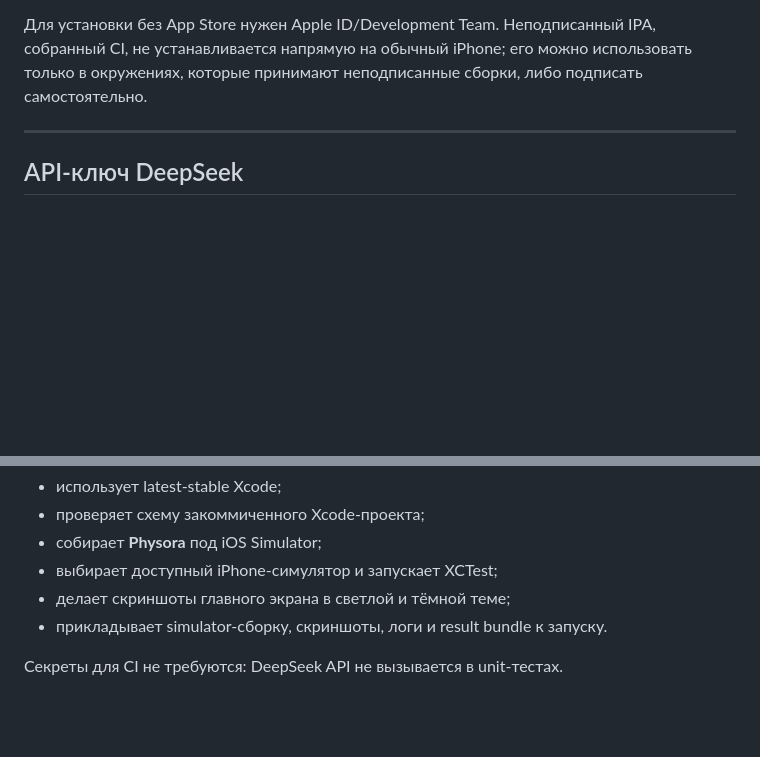
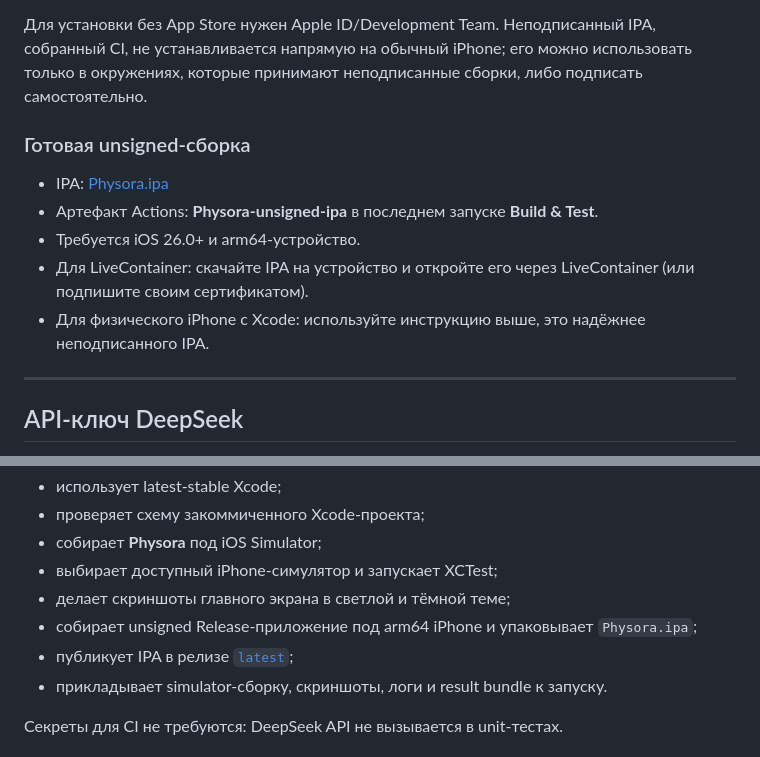
Before and after one commit to pepelRU/Physora, a Markdown page: README.md, 2 parts joined by grey strips. Rendered like a GitHub page; blank space fills up the shorter version.

```diff
--- a/README.md
+++ b/README.md
@@ -167,6 +185,14 @@ xcodebuild test \
 6. Нажмите **Run**. При первом запуске разрешите доверие разработчику в настройках iOS.
 
 Для установки без App Store нужен Apple ID/Development Team. Неподписанный IPA, собранный CI, не устанавливается напрямую на обычный iPhone; его можно использовать только в окружениях, которые принимают неподписанные сборки, либо подписать самостоятельно.
+
+### Готовая unsigned-сборка
+
+- IPA: [Physora.ipa](https://github.com/pepelRU/Physora/releases/download/latest/Physora.ipa)
+- Артефакт Actions: **Physora-unsigned-ipa** в последнем запуске **Build & Test**.
+- Требуется iOS 26.0+ и arm64-устройство.
+- Для LiveContainer: скачайте IPA на устройство и откройте его через LiveContainer (или подпишите своим сертификатом).
+- Для физического iPhone с Xcode: используйте инструкцию выше, это надёжнее неподписанного IPA.
 
 ---
 
@@ -388,6 +414,8 @@ GitHub Actions workflow `.github/workflows/build.yml`:
 - собирает **Physora** под iOS Simulator;
 - выбирает доступный iPhone-симулятор и запускает XCTest;
 - делает скриншоты главного экрана в светлой и тёмной теме;
+- собирает unsigned Release-приложение под arm64 iPhone и упаковывает `Physora.ipa`;
+- публикует IPA в релизе [`latest`](https://github.com/pepelRU/Physora/releases/tag/latest);
 - прикладывает simulator-сборку, скриншоты, логи и result bundle к запуску.
 
 Секреты для CI не требуются: DeepSeek API не вызывается в unit-тестах.
```
Also changed, not shown: other parts of README.md (+19 -1 lines), Docs/Screenshots/home-dark.png (added), Docs/Screenshots/home-light.png (added), 2 other files.
